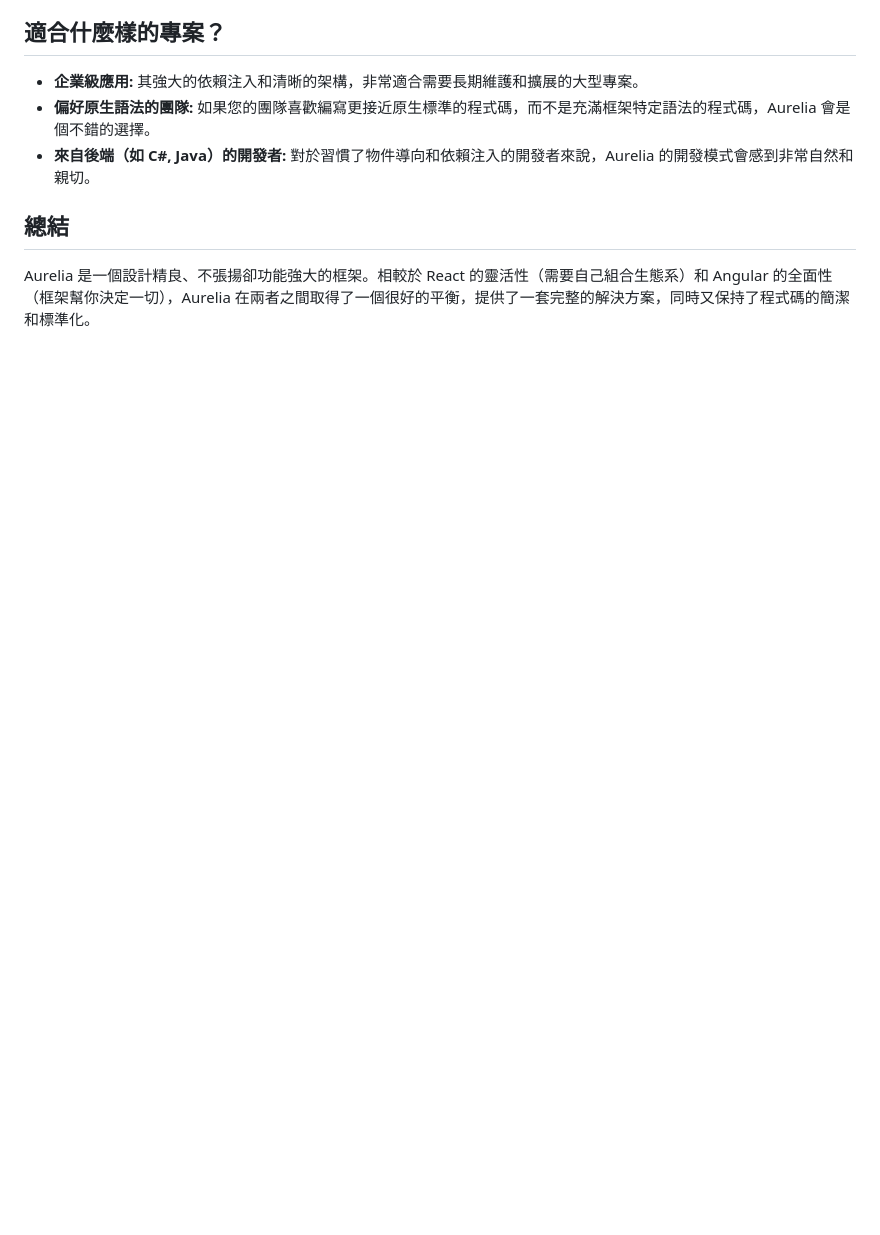
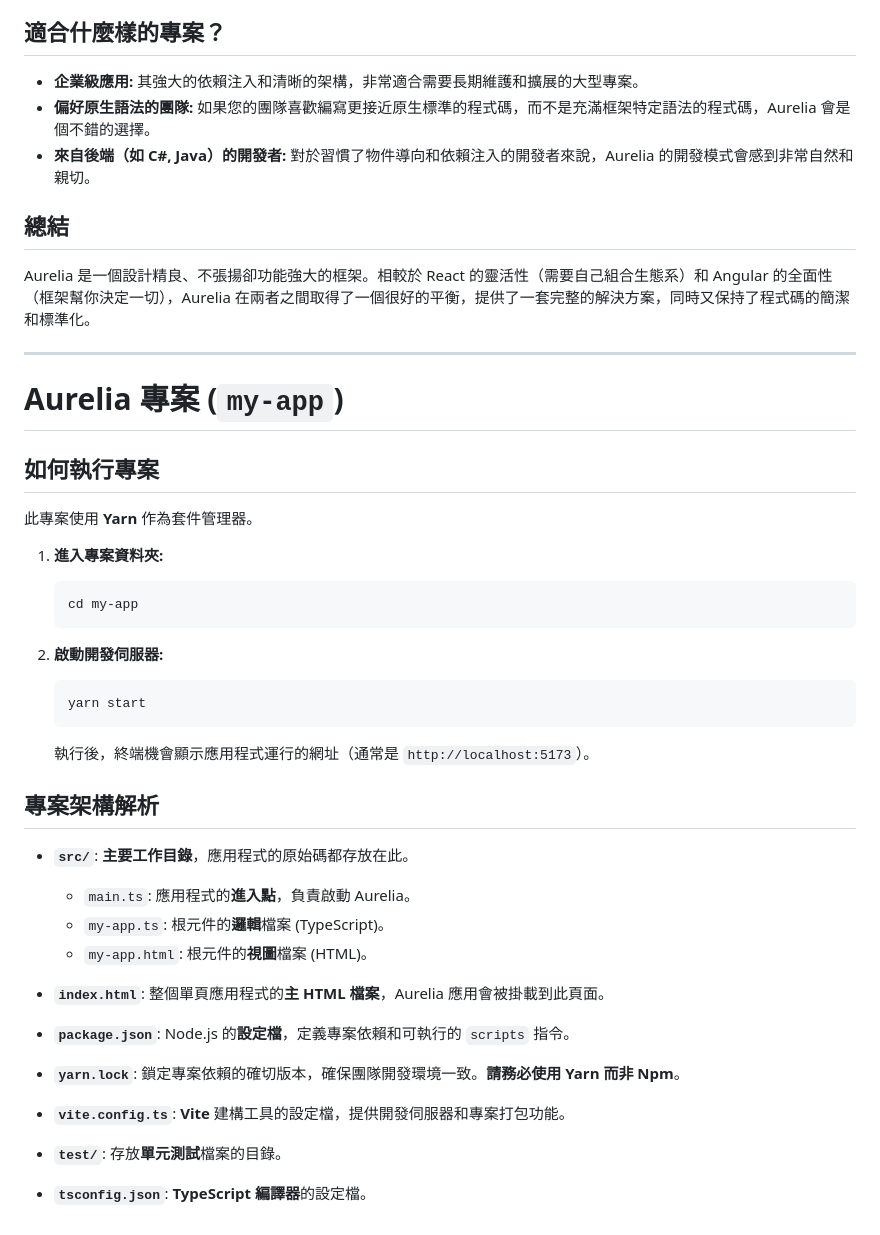
Before and after one commit to Tim861125/aurelia-demo, a Markdown page: note.md, the part around the change. GitHub-like rendering; blank space fills up the shorter version.

Commit message:
create aurelia: my app

````diff
--- a/note.md
+++ b/note.md
@@ -32,3 +32,41 @@ Aurelia 是一個現代化、開源的 JavaScript 前端框架，可用於建構
 ## 總結
 
 Aurelia 是一個設計精良、不張揚卻功能強大的框架。相較於 React 的靈活性（需要自己組合生態系）和 Angular 的全面性（框架幫你決定一切），Aurelia 在兩者之間取得了一個很好的平衡，提供了一套完整的解決方案，同時又保持了程式碼的簡潔和標準化。
+
+---
+
+# Aurelia 專案 (`my-app`)
+
+## 如何執行專案
+
+此專案使用 **Yarn** 作為套件管理器。
+
+1.  **進入專案資料夾:**
+    ```bash
+    cd my-app
+    ```
+
+2.  **啟動開發伺服器:**
+    ```bash
+    yarn start
+    ```
+    執行後，終端機會顯示應用程式運行的網址（通常是 `http://localhost:5173`）。
+
+## 專案架構解析
+
+*   **`src/`**: **主要工作目錄**，應用程式的原始碼都存放在此。
+    *   `main.ts`: 應用程式的**進入點**，負責啟動 Aurelia。
+    *   `my-app.ts`: 根元件的**邏輯**檔案 (TypeScript)。
+    *   `my-app.html`: 根元件的**視圖**檔案 (HTML)。
+
+*   **`index.html`**: 整個單頁應用程式的**主 HTML 檔案**，Aurelia 應用會被掛載到此頁面。
+
+*   **`package.json`**: Node.js 的**設定檔**，定義專案依賴和可執行的 `scripts` 指令。
+
+*   **`yarn.lock`**: 鎖定專案依賴的確切版本，確保團隊開發環境一致。**請務必使用 Yarn 而非 Npm**。
+
+*   **`vite.config.ts`**: **Vite** 建構工具的設定檔，提供開發伺服器和專案打包功能。
+
+*   **`test/`**: 存放**單元測試**檔案的目錄。
+
+*   **`tsconfig.json`**: **TypeScript 編譯器**的設定檔。
````
